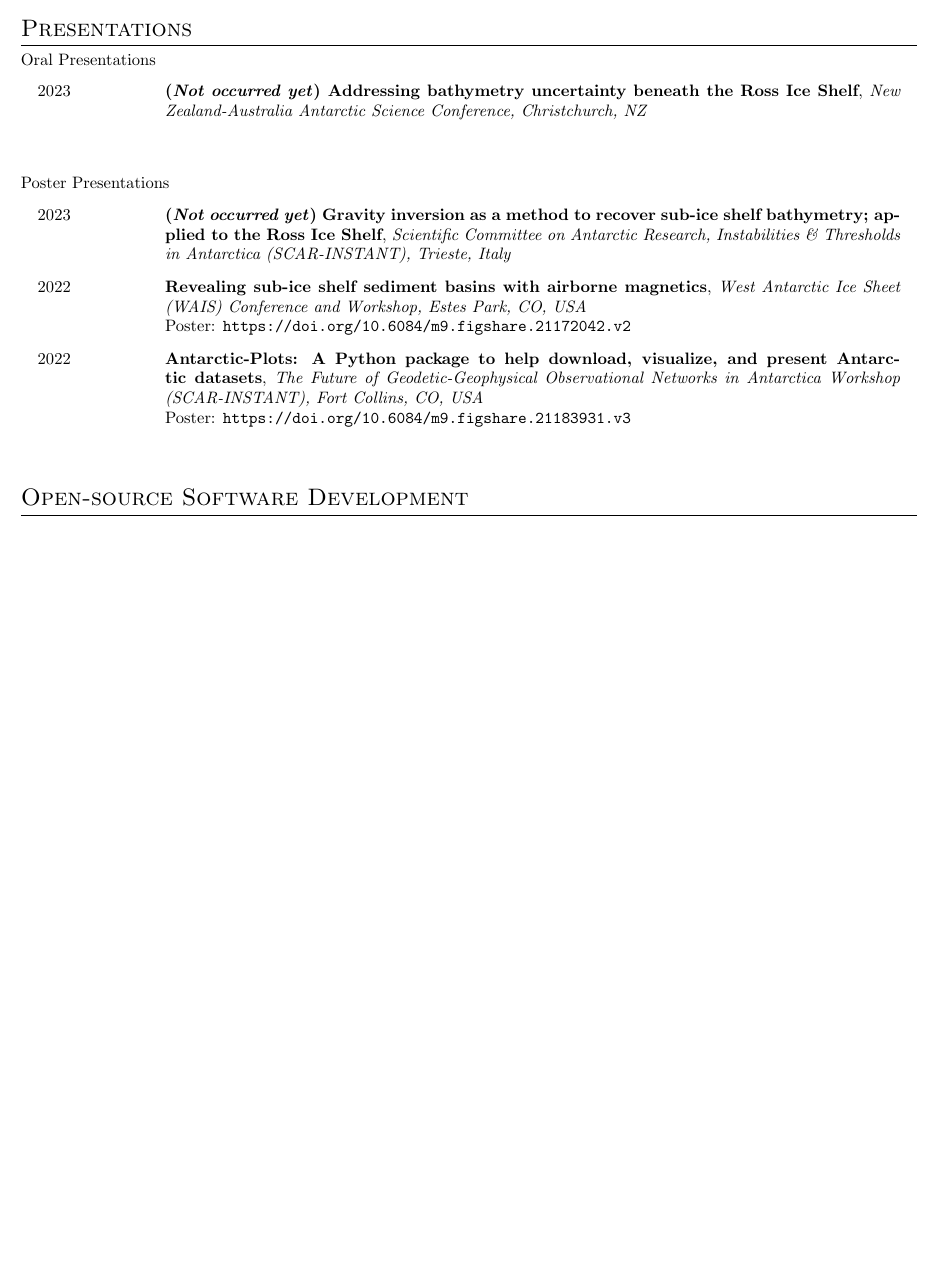
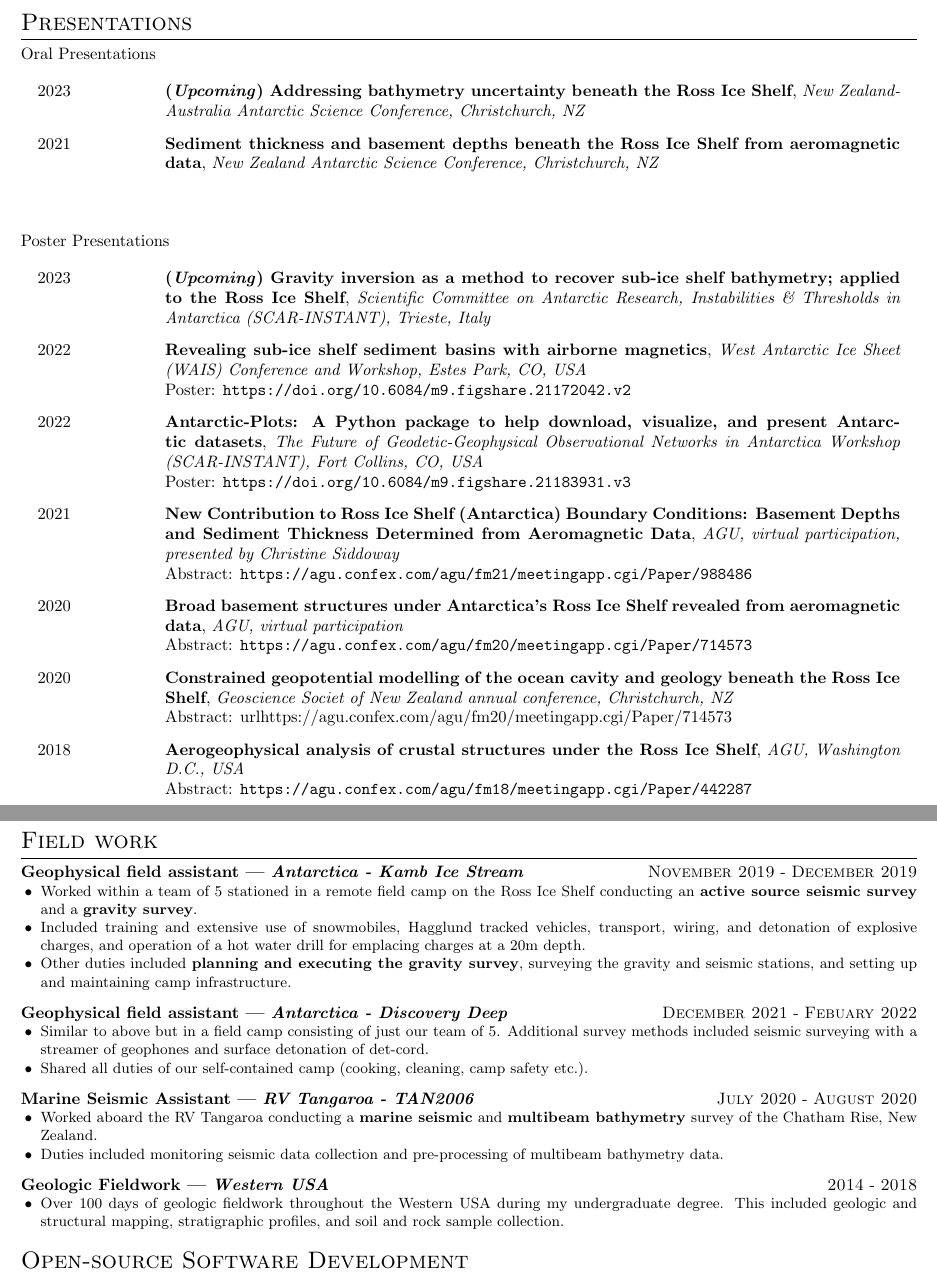
Before and after one commit to mdtanker/cv, a LaTeX CV (src/tankersley_cv.tex): part of page 2 of 3 before the commit and two parts of pages 2 and 3 of 3 after it, the two joined at a grey line, cut so that both start at the same text, the shorter picture padded with empty space. Compiled offline with pdfLaTeX.

Commit message:
making the template my own

```diff
--- a/src/resume.tex
+++ b/src/tankersley_cv.tex
@@ -150,9 +152,16 @@
 
 \begin{cventries}
     \talk{2023}
-    {(\textit{Not occurred yet}) Addressing bathymetry uncertainty beneath the Ross Ice Shelf}
+    {(\textit{Upcoming}) Addressing bathymetry uncertainty beneath the Ross Ice Shelf}
     {New Zealand-Australia Antarctic Science Conference, Christchurch, NZ}
     % {Slides: \url{}}
+    {}
+    {}
+
+    \talk{2021}
+    {Sediment thickness and basement depths beneath the Ross Ice Shelf from aeromagnetic data}
+    {New Zealand Antarctic Science Conference, Christchurch, NZ}
+    % {}
     {}
     {}
 
@@ -163,7 +172,7 @@
 \begin{cventries}
 
     \talk{2023}
-    {(\textit{Not occurred yet}) Gravity inversion as a method to recover sub-ice shelf bathymetry; applied to the Ross Ice Shelf}
+    {(\textit{Upcoming}) Gravity inversion as a method to recover sub-ice shelf bathymetry; applied to the Ross Ice Shelf}
     {Scientific Committee on Antarctic Research, Instabilities \&
         Thresholds in Antarctica (SCAR-INSTANT), Trieste, Italy}
     % {Slides: \url{}}
@@ -201,8 +210,74 @@
     {}
     {}
 
+    \talk{2021}
+    {New Contribution to Ross Ice Shelf (Antarctica) Boundary Conditions: Basement Depths and Sediment Thickness Determined from Aeromagnetic Data}
+    {AGU, virtual participation, presented by Christine Siddoway}
+    {Abstract: \url{https://agu.confex.com/agu/fm21/meetingapp.cgi/Paper/988486}}
+    {}
+    {}
+
+    \talk{2020}
+    {Broad basement structures under Antarctica’s Ross Ice Shelf revealed from aeromagnetic data}
+    {AGU, virtual participation}
+    {Abstract: \url{https://agu.confex.com/agu/fm20/meetingapp.cgi/Paper/714573}}
+    {}
+    {}
+
+    \talk{2020}
+    {Constrained geopotential modelling of the ocean cavity and geology beneath the Ross Ice Shelf}
+    {Geoscience Societ of New Zealand annual conference, Christchurch, NZ}
+    {Abstract: url{https://agu.confex.com/agu/fm20/meetingapp.cgi/Paper/714573}}
+    {}
+    {}
+
+    \talk{2018}
+    {Aerogeophysical analysis of crustal structures under the Ross Ice Shelf}
+    {AGU, Washington D.C., USA}
+    {Abstract: \url{https://agu.confex.com/agu/fm18/meetingapp.cgi/Paper/442287}}
+    {}
+    {}
+
 \end{cventries}
 
+
+\section{Field work}
+\experience{Antarctica - Kamb Ice Stream}{Geophysical field assistant}{November 2019}{December 2019}{
+    \achievement{
+        Worked within a team of 5 stationed in a remote field camp on the Ross Ice Shelf conducting an \tech{active source seismic survey} and a \tech{gravity survey}.
+    }
+    \achievement{
+        Included training and extensive use of snowmobiles, Hagglund tracked vehicles, transport, wiring, and detonation of explosive charges, and operation of a hot water drill for emplacing charges at a 20m depth.
+    }
+    \achievement{
+        Other duties included \tech{planning and executing the gravity survey}, surveying the gravity and seismic stations, and setting up and maintaining camp infrastructure.
+    }
+}
+
+\experience{Antarctica - Discovery Deep}{Geophysical field assistant}{December 2021}{Febuary 2022}{
+    \achievement{
+        Similar to above but in a field camp consisting of just our team of 5. Additional survey methods included seismic surveying with a streamer of geophones and surface detonation of det-cord.
+    }
+    \achievement{
+        Shared all duties of our self-contained camp (cooking, cleaning, camp safety etc.).
+    }
+}
+
+\experience{RV Tangaroa - TAN2006}{Marine Seismic Assistant}{July 2020}{August 2020}{
+    \achievement{
+        Worked aboard the RV Tangaroa conducting a \tech{marine seismic} and \tech{multibeam bathymetry} survey of the Chatham Rise, New Zealand.
+    }
+    \achievement{
+        Duties included monitoring seismic data collection and pre-processing of multibeam bathymetry data.
+    }
+}
+
+\experience{Western USA}{Geologic Fieldwork}{2014}{2018}{
+    \achievement{
+        Over 100 days of geologic fieldwork throughout the Western USA during my undergraduate degree.
+        This included geologic and structural mapping, stratigraphic profiles, and soil and rock sample collection.
+    }
+}
 
 \section{Open-source Software Development}
 
```
Also changed, not shown: Makefile (added), README.md, src/coverletter.pdf (deleted), src/resume.pdf (deleted), src/tankersley_coverletter.tex (renamed from src/coverletter.tex), tankersley_cv.pdf (added), src/tankersley_cv.tex (3 more changed lines), 2 other files.
